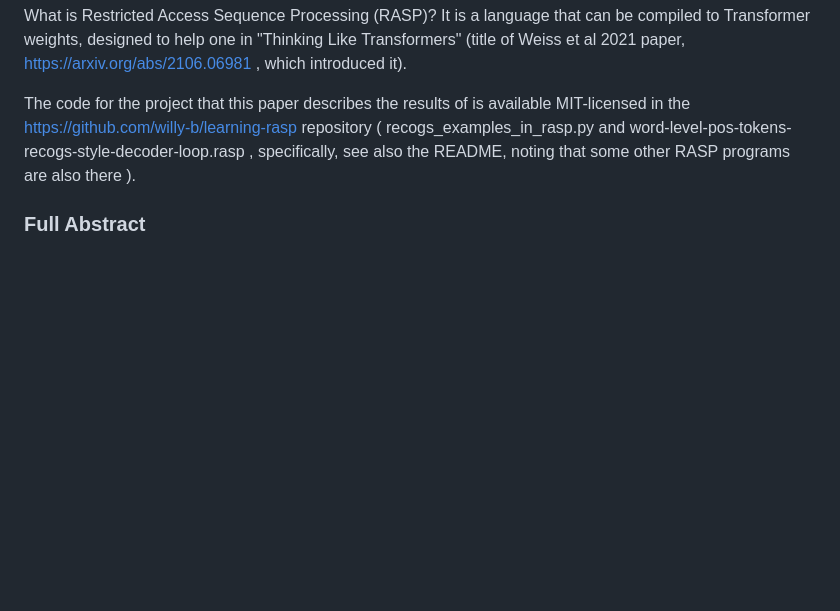
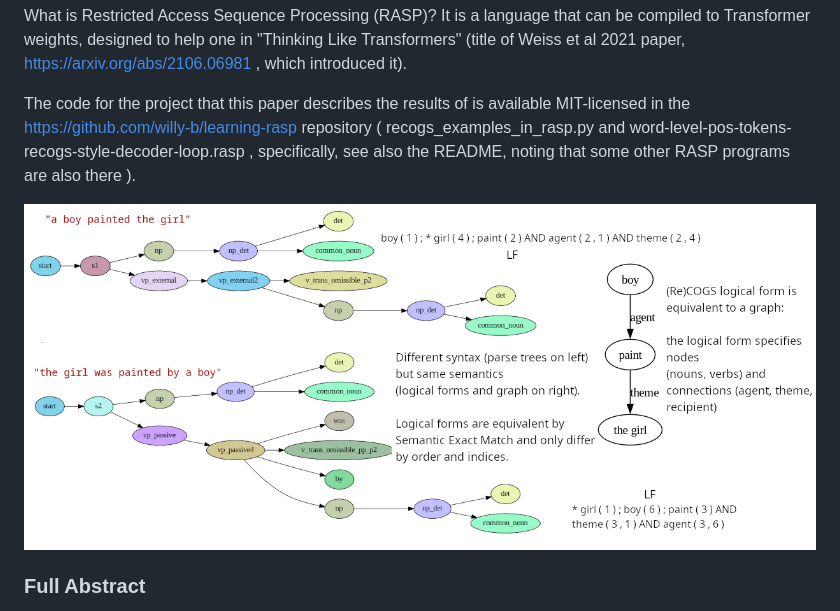
Before and after one commit to willy-b/RASP-for-ReCOGS, a Markdown page: README.md, the part around the change. Drawn GitHub-style; pictures changed too: sentences_and_lfs_and_lf_graph.png; blank space fills up the shorter version.

Commit message:
update long out of date figure, add figure to README.md, regenerate PDF from current tex

```diff
--- a/README.md
+++ b/README.md
@@ -7,6 +7,8 @@ describing a Restricted Access Sequence Processing language model which performs
 What is Restricted Access Sequence Processing (RASP)? It is a language that can be compiled to Transformer weights, designed to help one in "Thinking Like Transformers" (title of Weiss et al 2021 paper, https://arxiv.org/abs/2106.06981 ,  which introduced it).
 
 The code for the project that this paper describes the results of is available MIT-licensed in the https://github.com/willy-b/learning-rasp repository ( recogs_examples_in_rasp.py and word-level-pos-tokens-recogs-style-decoder-loop.rasp , specifically, see also the README, noting that some other RASP programs are also there ).
+
+![](sentences_and_lfs_and_lf_graph.png)
 
 ### Full Abstract
 
```
Also changed, not shown: 1 other file.
